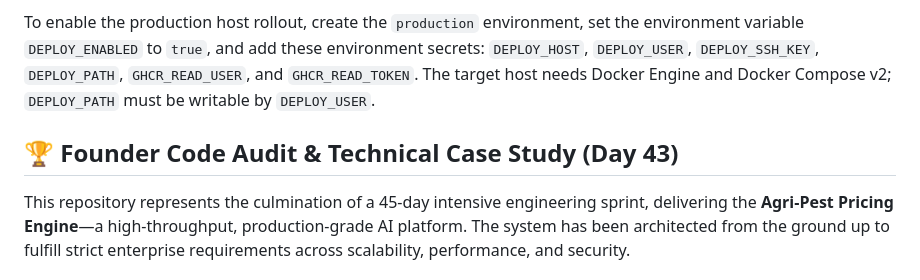
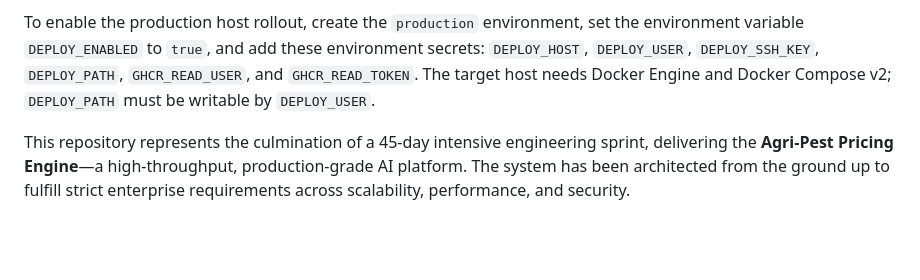
Before and after one commit to harshkumargupta016-a11y/Agri-pest-pricing-engine, a Markdown page: README.md, the part around the change. Drawn GitHub-style; blank space fills up the shorter version.

Commit message:
Remove
Removed the section about the Founder Code Audit & Technical Case Study.

```diff
--- a/README.md
+++ b/README.md
@@ -33,7 +33,7 @@ The API listens on port `8000` and exposes `GET /health` for container and load-
 
 To enable the production host rollout, create the `production` environment, set the environment variable `DEPLOY_ENABLED` to `true`, and add these environment secrets: `DEPLOY_HOST`, `DEPLOY_USER`, `DEPLOY_SSH_KEY`, `DEPLOY_PATH`, `GHCR_READ_USER`, and `GHCR_READ_TOKEN`. The target host needs Docker Engine and Docker Compose v2; `DEPLOY_PATH` must be writable by `DEPLOY_USER`.
 
-## 🏆 Founder Code Audit & Technical Case Study (Day 43)
+
 
 This repository represents the culmination of a 45-day intensive engineering sprint, delivering the **Agri-Pest Pricing Engine**—a high-throughput, production-grade AI platform. The system has been architected from the ground up to fulfill strict enterprise requirements across scalability, performance, and security.
 
```
